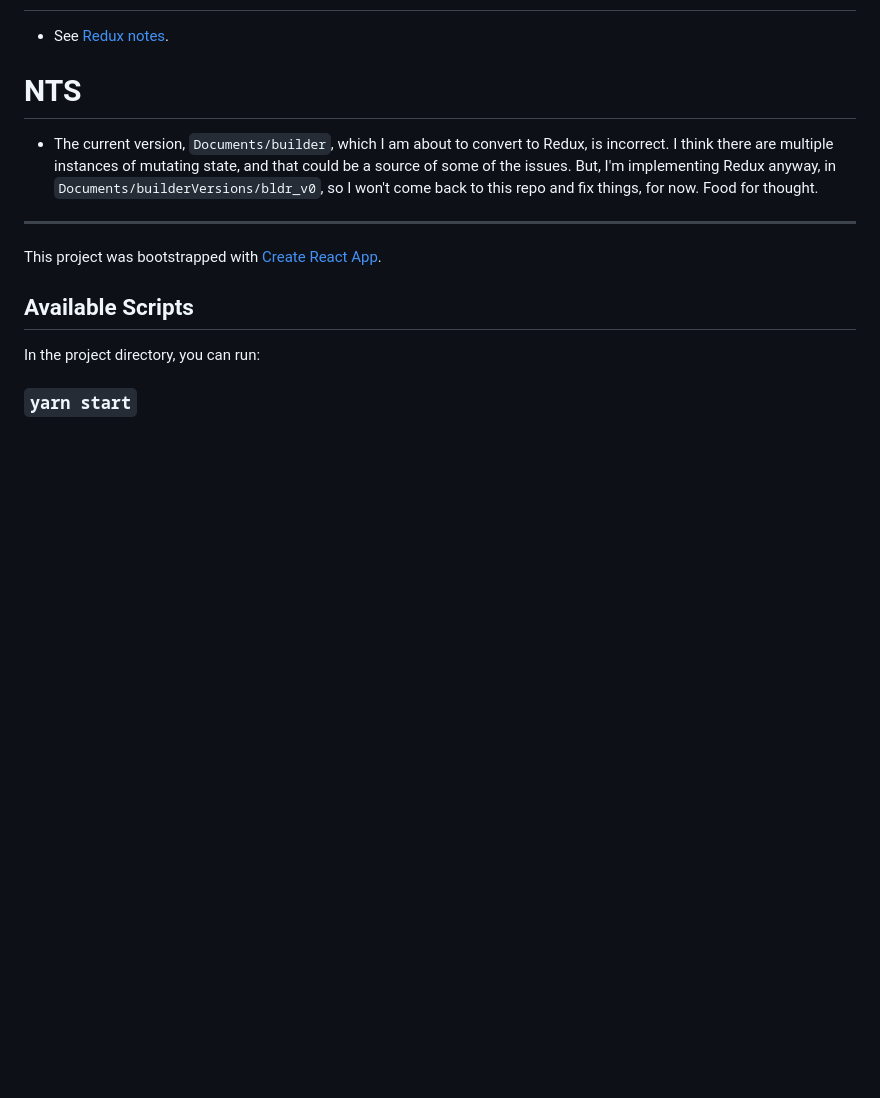
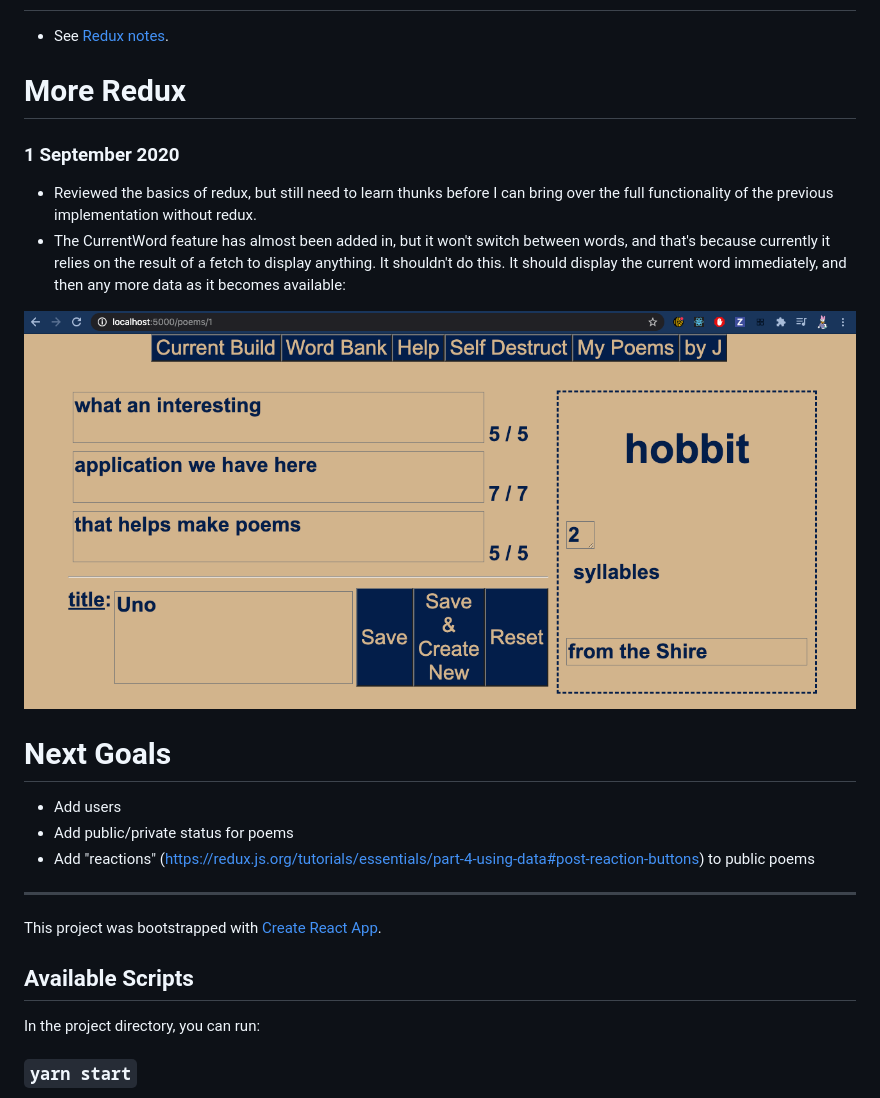
Before and after one commit to daisycrego/bldr, a Markdown page: README.md, the part around the change. GitHub-like rendering; pictures changed too: imgs/current_bldr.png (added); blank space fills up the shorter version.

Commit message:
Current state, future goals, added to README.md and redux.md

```diff
--- a/README.md
+++ b/README.md
@@ -822,8 +822,18 @@ continueUpdate = (displayWarning, updateSyllables=true, updateDefinition=true) =
 # Redux
 - See [Redux notes](redux.md).
 
-# NTS
-- The current version, `Documents/builder`, which I am about to convert to Redux, is incorrect. I think there are multiple instances of mutating state, and that could be a source of some of the issues. But, I'm implementing Redux anyway, in `Documents/builderVersions/bldr_v0`, so I won't come back to this repo and fix things, for now. Food for thought.
+# More Redux
+### 1 September 2020
+- Reviewed the basics of redux, but still need to learn thunks before I can bring over the full functionality of the previous implementation without redux.
+- The CurrentWord feature has almost been added in, but it won't switch between words, and that's because currently it relies on the result of a fetch to display anything. It shouldn't do this. It should display the current word immediately, and then any more data as it becomes available:
+
+![current blr](imgs/current_bldr.png)
+
+# Next Goals
+- Add users
+- Add public/private status for poems
+- Add "reactions" (https://redux.js.org/tutorials/essentials/part-4-using-data#post-reaction-buttons) to public poems
+
 
 ---
 
```
Also changed, not shown: redux.md (+3 -0 lines), 6 other files.
